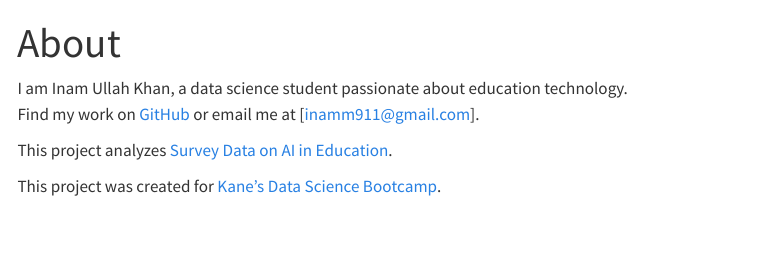
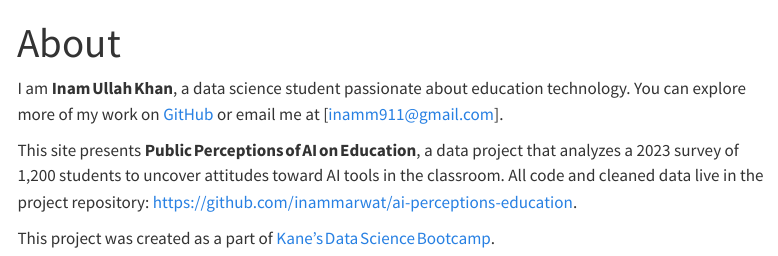
Before and after one commit to inammarwat/ai-perceptions-education, a Quarto document (about.qmd): the page in a window 1100 px wide, from its top. Rendered offline with R 4.5, knitr and Pandoc in place of Quarto, with nearby package versions; menus at the side of the page are left out.

Commit message:
final version

```diff
--- a/about.qmd
+++ b/about.qmd
@@ -1,10 +1,10 @@
 ---
 title: "About"
+page-layout: full
 ---
 
-I am Inam Ullah Khan, a data science student passionate about education technology.
-Find my work on [GitHub](https://github.com/inammarwat) or email me at [inamm911@gmail.com].
+I am **Inam Ullah Khan**, a data science student passionate about education technology. You can explore more of my work on [GitHub](https://github.com/inammarwat) or email me at [inamm911@gmail.com].
 
-This project analyzes [Survey Data on AI in Education](https://www.kaggle.com/datasets/gianinamariapetrascu/survey-on-students-perceptions-of-ai-in-education).
+This site presents **Public Perceptions of AI on Education**, a data project that analyzes a 2023 survey of 1,200 students to uncover attitudes toward AI tools in the classroom. All code and cleaned data live in the project repository: <https://github.com/inammarwat/ai-perceptions-education>.
 
-This project was created for [Kane’s Data Science Bootcamp](https://bootcamp.davidkane.info/).
+This project was created as a part of [Kane’s Data Science Bootcamp](https://bootcamp.davidkane.info/).
```
Also changed, not shown: index.qmd (+3 -0 lines).
